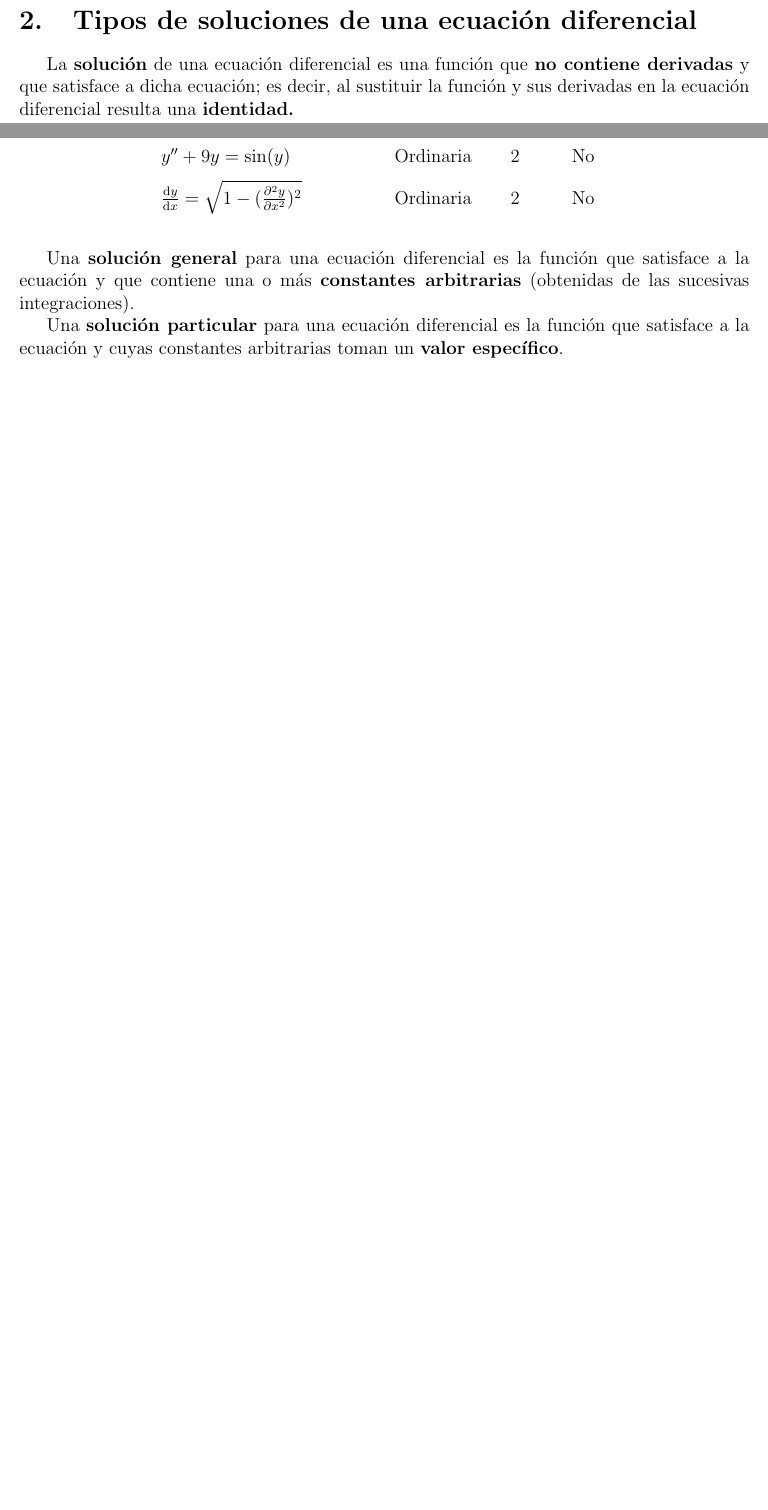
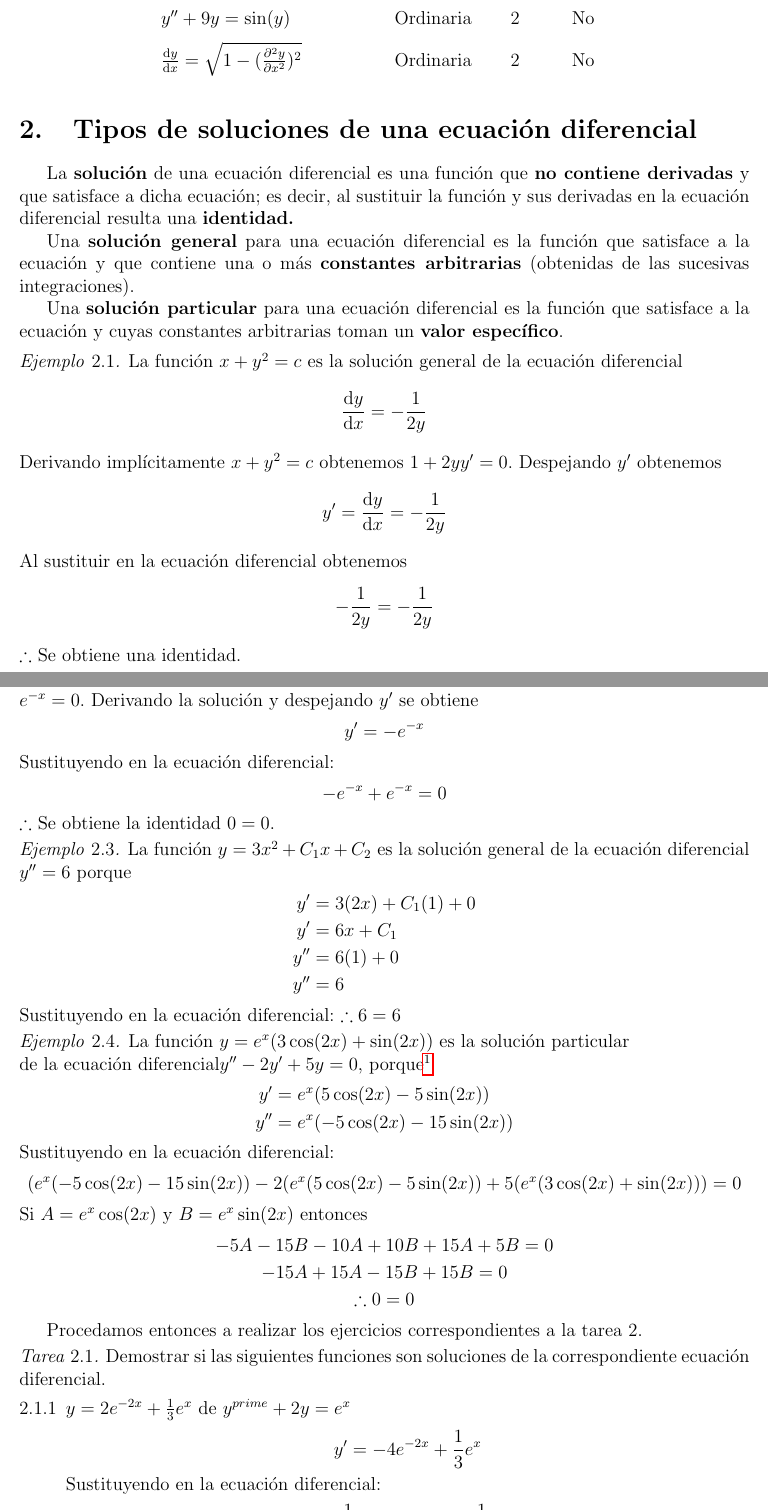
Before and after one commit to SunnySuaSal/apuntes, a LaTeX document (materias/Calculo_D/primerParcial/primerParcial.tex): two parts of pages 2 and 3 of 3 before the commit and two parts of pages 3 and 4 of 4 after it, joined at a grey line, cut so that both start at the same text, the shorter picture padded with empty space. Compiled offline with pdfLaTeX.

Commit message:
Agraga paquetes para secciones y marcado, contenido hasta el ejercicio 1 tarea 2

```diff
--- a/materias/Calculo_D/primerParcial/primerParcial.tex
+++ b/materias/Calculo_D/primerParcial/primerParcial.tex
@@ -139,4 +158,66 @@ Una \textbf{solución general} para una ecuación diferencial es la función que
 Una \textbf{solución particular} para una ecuación diferencial es la función que satisface a la ecuación y
 cuyas constantes arbitrarias toman un \textbf{valor específico}.
 
+\begin{ejemplo}
+  La función $x + y^2 =c$ es la solución general de la ecuación diferencial \[\dv{y}{x} = - \frac{1}{2y}\]
+  Derivando implícitamente $x + y^2 = c$ obtenemos $1+2yy^{\prime} = 0$.
+  Despejando $y^{\prime}$ obtenemos \[y^{\prime} = \dv{y}{x} = - \frac{1}{2y}\]
+  Al sustituir en la ecuación diferencial obtenemos \[- \frac{1}{2y} = - \frac{1}{2y}\]
+  $\therefore$ Se obtiene una identidad.
+\end{ejemplo}
+
+\begin{ejemplo}
+  La función $y = e^{-x} + 8$ es la solución particular de la \ed $y^{\prime} + e^{-x} = 0$.
+  Derivando la solución y despejando $y^{\prime}$ se obtiene \[y^{\prime} = -e^{-x}\]
+  Sustituyendo en la \ed : \[-e^{-x} + e^{-x} = 0\]
+  $\therefore$ Se obtiene la identidad $0=0$.
+\end{ejemplo}
+
+\begin{ejemplo}
+  La función $y = 3x^2 + C_1x + C_2$ es la solución general de la \ed \\ $y^{\prime \prime} = 6$ porque
+  \begin{align*}
+    y^{\prime} &= 3(2x) + C_1 (1) + 0 \\
+    y^{\prime} &= 6x + C_1 \\
+    y^{\prime \prime} &= 6(1) + 0 \\
+    y^{\prime \prime} &= 6
+  \end{align*}
+  Sustituyendo en la ecuación diferencial: $\therefore 6 = 6$
+\end{ejemplo}
+
+\begin{ejemplo}
+  La función $y = e^x (3 \cos (2x) + \sin (2x))$ es la solución particular \\
+  de la \ed $y^{\prime \prime} - 2y^{\prime} + 5y = 0$,
+  porque\footnote{Las derivadas de $y$ pueden comprobarse como ejercicio para el lector.}
+  \begin{align*}
+    y^{\prime} &= e^x (5 \cos (2x) - 5 \sin (2x)) \\
+    y^{\prime \prime} &= e^x (-5 \cos (2x) - 15 \sin (2x))
+  \end{align*}
+  Sustituyendo en la \ed :
+  \[(e^x(-5 \cos (2x) -15 \sin (2x)) - 2(e^x(5 \cos (2x) -5 \sin (2x))
+  +5(e^x(3 \cos (2x) + \sin (2x))) = 0\]
+  Si $A = e^x \cos(2x)$ y $B = e^x \sin(2x)$ entonces
+  \begin{gather*}
+    -5A - 15B -10A + 10B +15A + 5B = 0\\
+    -15A + 15A -15B + 15 B = 0\\
+    \therefore 0 = 0
+  \end{gather*}
+\end{ejemplo}
+
+Procedamos entonces a realizar los ejercicios correspondientes a la tarea 2.
+
+\begin{tarea}
+  Demostrar si las siguientes funciones son soluciones de la correspondiente ecuación diferencial.
+  \begin{ejercicios}
+  \item $y = 2e^{-2x} + \frac{1}{3} e^x$ de $y^{prime} + 2y = e^x$
+    \[ y^{\prime} = -4e^{-2x} + \frac{1}{3} e^x \]
+    Sustituyendo en la \ed:
+    \begin{gather*}
+      -4e^{-2x} + \frac{1}{3} e^x + 2(2e^{-2x} + \frac{1}{3} e^x) = e^x\\
+      -4e^{2x} + \frac{1}{3} e^x + 4e^{-2x} + \frac{2}{3} e^x = e^x\\
+      \cancel{-4e^{-2x}} + e^x \cancel{+ 4e^{-2x}} = e^x\\
+      \therefore e^x = e^x
+    \end{gather*}
+  \end{ejercicios}
+\end{tarea}
+
 \end{document}
```
Also changed, not shown: materias/Calculo_D/primerParcial/primerParcial.tex (21 more changed lines).
